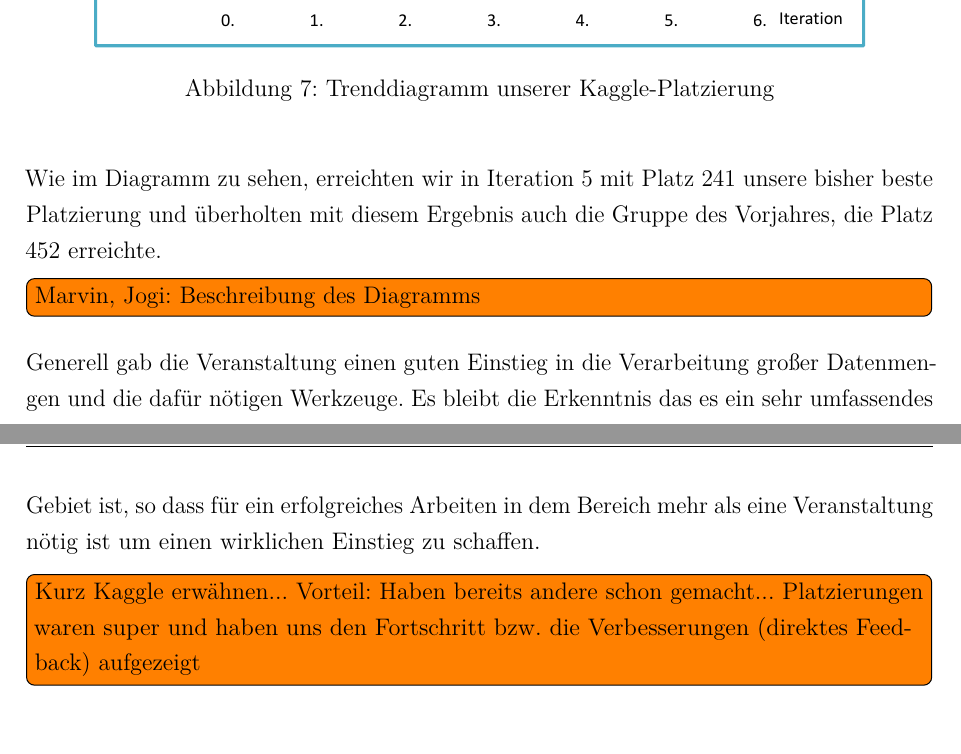
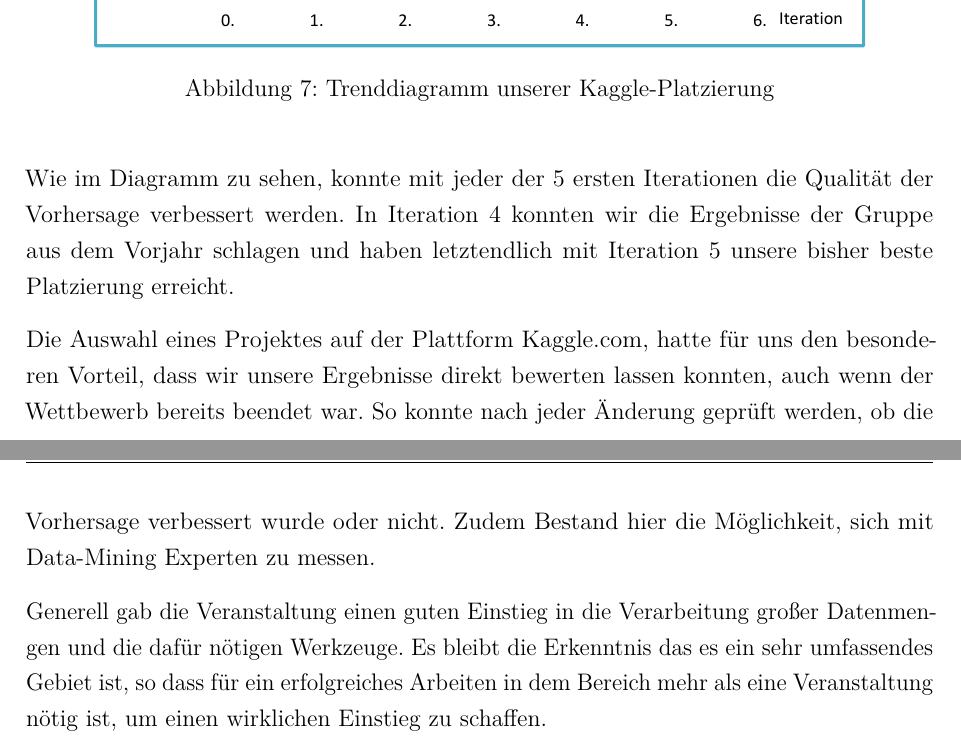
Before and after one commit to w-hs/bigdata, a LaTeX document (doku/Ausarbeitung.tex, which reads doku/Inhalt/Fazit.tex): two parts of pages 22 and 23 of 35, joined at a grey line, cut so that both start at the same text, the shorter picture padded with empty space. Compiled offline with pdfLaTeX; an older LaTeX class or package is replaced by its successor.

Commit message:
Beschreibung kaggle und diagramm

```diff
--- a/doku/Inhalt/Fazit.tex
+++ b/doku/Inhalt/Fazit.tex
@@ -59,9 +59,8 @@ Das nachfolgende Diagramm zeigt, wie sich unsere Platzierung innerhalb der einze
 \label{fig:Trenddiagramm_Platzierungen}
 \end{figure}
 
-Wie im Diagramm zu sehen, erreichten wir in Iteration 5 mit Platz 241 unsere bisher beste Platzierung und überholten mit diesem Ergebnis auch die Gruppe des Vorjahres, die Platz 452 erreichte.
-\todo[inline]{Marvin, Jogi: Beschreibung des Diagramms}
+Wie im Diagramm zu sehen, konnte mit jeder der 5 ersten Iterationen die Qualität der Vorhersage verbessert werden. In Iteration 4 konnten wir die Ergebnisse der Gruppe aus dem Vorjahr schlagen und haben letztendlich mit Iteration 5 unsere bisher beste Platzierung erreicht.
 
-Generell gab die Veranstaltung einen guten Einstieg in die Verarbeitung großer Datenmengen und die dafür nötigen Werkzeuge. Es bleibt die Erkenntnis das es ein sehr umfassendes Gebiet ist, so dass für ein erfolgreiches Arbeiten in dem Bereich mehr als eine Veranstaltung nötig ist um einen wirklichen Einstieg zu schaffen.
+Die Auswahl eines Projektes auf der Plattform Kaggle.com, hatte für uns den besonderen Vorteil, dass wir unsere Ergebnisse direkt bewerten lassen konnten, auch wenn der Wettbewerb bereits beendet war. So konnte nach jeder Änderung geprüft werden, ob die Vorhersage verbessert wurde oder nicht. Zudem Bestand hier die Möglichkeit, sich mit Data-Mining Experten zu messen.
 
-\todo[inline]{Kurz Kaggle erwähnen... Vorteil: Haben bereits andere schon gemacht... Platzierungen waren super und haben uns den Fortschritt bzw. die Verbesserungen (direktes Feedback) aufgezeigt}
+Generell gab die Veranstaltung einen guten Einstieg in die Verarbeitung großer Datenmengen und die dafür nötigen Werkzeuge. Es bleibt die Erkenntnis das es ein sehr umfassendes Gebiet ist, so dass für ein erfolgreiches Arbeiten in dem Bereich mehr als eine Veranstaltung nötig ist, um einen wirklichen Einstieg zu schaffen.
```
